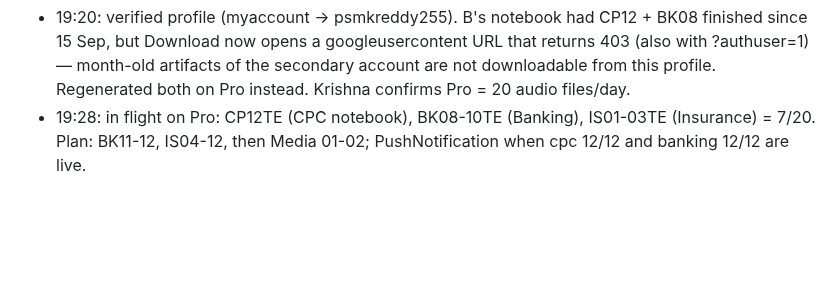
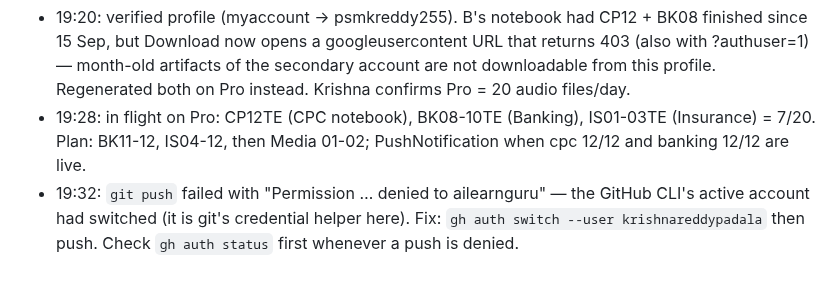
Before and after one commit to krishnareddypadala/padala-law, a Markdown page: sem5-pipeline/nights/README.md, the part around the change. Drawn GitHub-style; blank space fills up the shorter version.

Commit message:
nights/README: gh active-account fix for push denials
Co-Authored-By: Claude Fable 5.1 <noreply@anthropic.com>

```diff
--- a/sem5-pipeline/nights/README.md
+++ b/sem5-pipeline/nights/README.md
@@ -152,3 +152,5 @@ URL form: https://notebook.google.com/notebook/<id>?authuser=<email>
   from this profile. Regenerated both on Pro instead. Krishna confirms Pro = 20 audio files/day.
 - 19:28: in flight on Pro: CP12TE (CPC notebook), BK08-10TE (Banking), IS01-03TE (Insurance) = 7/20. Plan: BK11-12, IS04-12, then Media 01-02;
   PushNotification when cpc 12/12 and banking 12/12 are live.
+- 19:32: `git push` failed with "Permission … denied to ailearnguru" — the GitHub CLI's active account had switched (it is git's credential
+  helper here). Fix: `gh auth switch --user krishnareddypadala` then push. Check `gh auth status` first whenever a push is denied.
```
